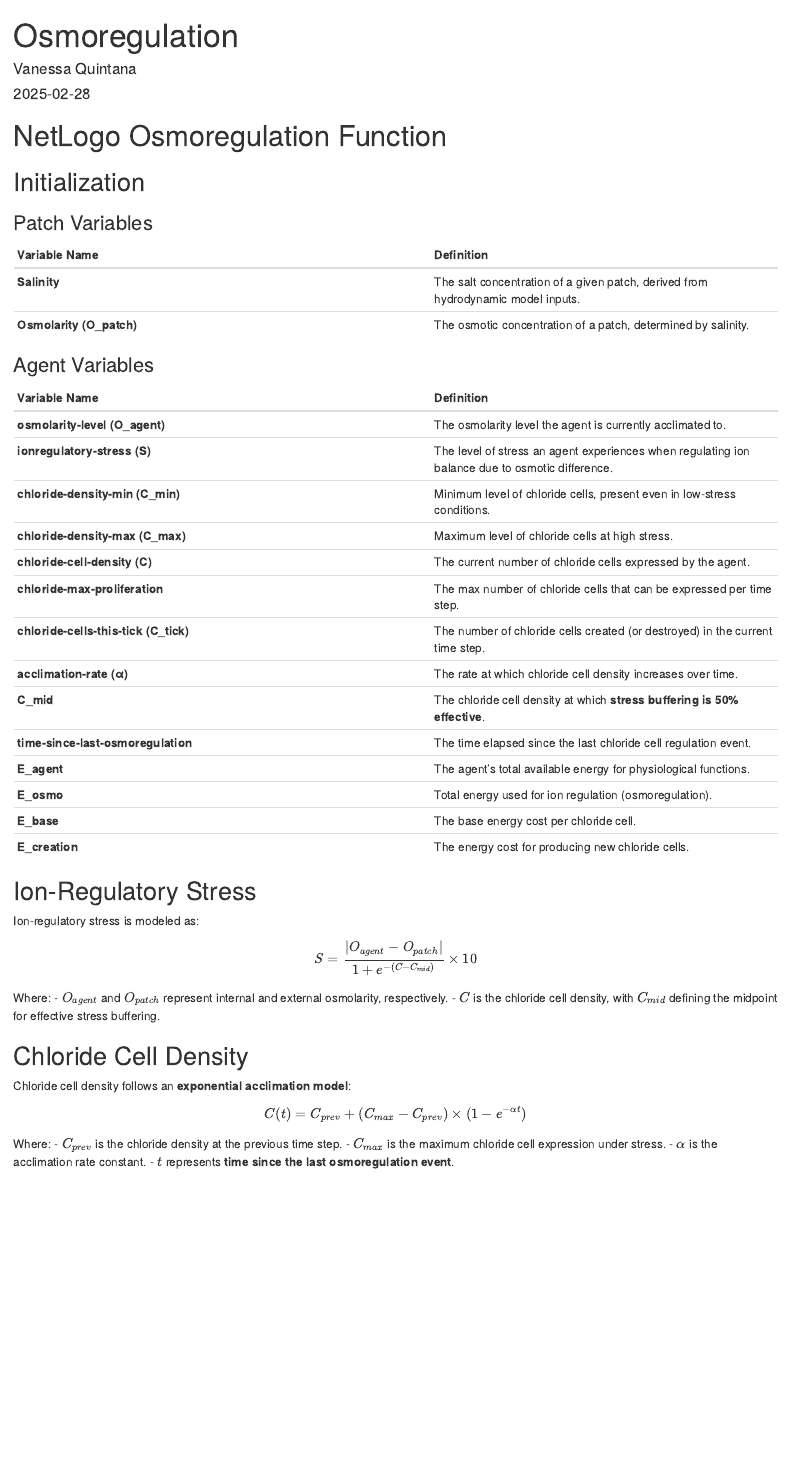
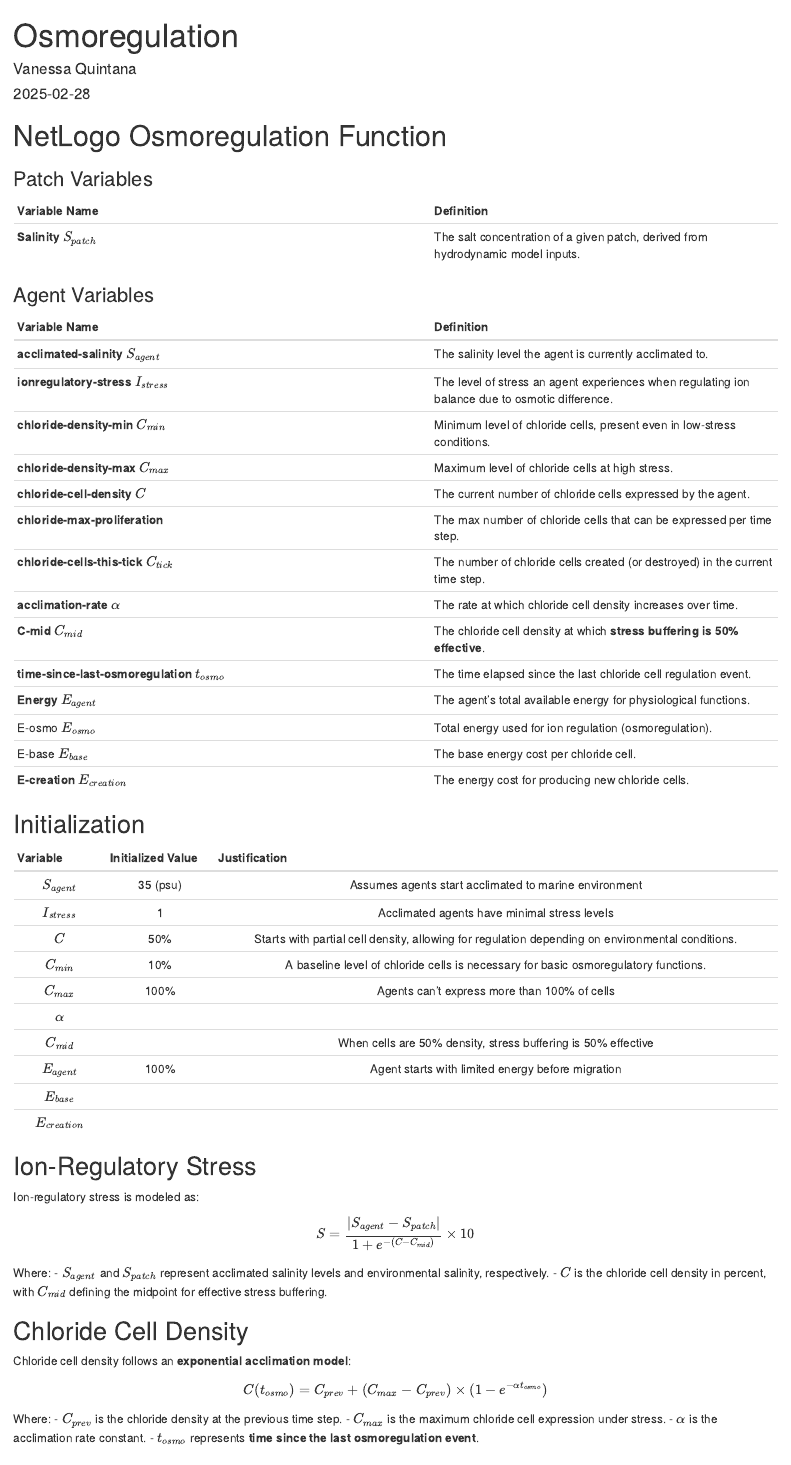
Before and after one commit to vmahan1998/Penobscot_Mercury_Exposure, an R Markdown document (documents/Osmoregulation_Function.Rmd): the page in a window 1100 px wide, from its top. Rendered offline with R 4.5, knitr and Pandoc, with nearby package versions.

Commit message:
osmoregulation function documentation

```diff
--- a/documents/Osmoregulation_Function.Rmd
+++ b/documents/Osmoregulation_Function.Rmd
@@ -10,57 +10,69 @@ editor_options:
 
 # NetLogo Osmoregulation Function
 
-## Initialization
-
 ### Patch Variables
 
-| Variable Name | Definition |
+| Variable Name            | Definition                                                                       |
 |---------------------------------------|---------------------------------|
-| **Salinity** | The salt concentration of a given patch, derived from hydrodynamic model inputs. |
-| **Osmolarity (O_patch)** | The osmotic concentration of a patch, determined by salinity. |
+| **Salinity** $S_{patch}$ | The salt concentration of a given patch, derived from hydrodynamic model inputs. |
 
 ### Agent Variables
 
-| Variable Name | Definition |
+| Variable Name                                 | Definition                                                                                      |
 |---------------------------------------|---------------------------------|
-| **osmolarity-level (O_agent)** | The osmolarity level the agent is currently acclimated to. |
-| **ionregulatory-stress (S)** | The level of stress an agent experiences when regulating ion balance due to osmotic difference. |
-| **chloride-density-min (C_min)** | Minimum level of chloride cells, present even in low-stress conditions. |
-| **chloride-density-max (C_max)** | Maximum level of chloride cells at high stress. |
-| **chloride-cell-density (C)** | The current number of chloride cells expressed by the agent. |
-| **chloride-max-proliferation** | The max number of chloride cells that can be expressed per time step. |
-| **chloride-cells-this-tick (C_tick)** | The number of chloride cells created (or destroyed) in the current time step. |
-| **acclimation-rate (α)** | The rate at which chloride cell density increases over time. |
-| **C_mid** | The chloride cell density at which **stress buffering is 50% effective**. |
-| **time-since-last-osmoregulation** | The time elapsed since the last chloride cell regulation event. |
-| **E_agent** | The agent’s total available energy for physiological functions. |
-| **E_osmo** | Total energy used for ion regulation (osmoregulation). |
-| **E_base** | The base energy cost per chloride cell. |
-| **E_creation** | The energy cost for producing new chloride cells. |
+| **acclimated-salinity** $S_{agent}$           | The salinity level the agent is currently acclimated to.                                        |
+| **ionregulatory-stress** $I_{stress}$         | The level of stress an agent experiences when regulating ion balance due to osmotic difference. |
+| **chloride-density-min** $C_{min}$            | Minimum level of chloride cells, present even in low-stress conditions.                         |
+| **chloride-density-max** $C_{max}$            | Maximum level of chloride cells at high stress.                                                 |
+| **chloride-cell-density** $C$                 | The current number of chloride cells expressed by the agent.                                    |
+| **chloride-max-proliferation**                | The max number of chloride cells that can be expressed per time step.                           |
+| **chloride-cells-this-tick** $C_{tick}$       | The number of chloride cells created (or destroyed) in the current time step.                   |
+| **acclimation-rate** $\alpha$                 | The rate at which chloride cell density increases over time.                                    |
+| **C-mid** $C_{mid}$                           | The chloride cell density at which **stress buffering is 50% effective**.                       |
+| **time-since-last-osmoregulation** $t_{osmo}$ | The time elapsed since the last chloride cell regulation event.                                 |
+| **Energy** $E_{agent}$                        | The agent’s total available energy for physiological functions.                                 |
+| E-osmo $E_{osmo}$                             | Total energy used for ion regulation (osmoregulation).                                          |
+| E-base $E_{base}$                             | The base energy cost per chloride cell.                                                         |
+| **E-creation** $E_{creation}$                 | The energy cost for producing new chloride cells.                                               |
+
+## Initialization
+
+|    Variable    | Initialized Value |                                          Justification                                           |
+|:--------------:|:-----------------:|:------------------------------------------------------------------------------------------------:|
+|  $S_{agent}$   |     35 (psu)      |                      Assumes agents start acclimated to marine environment                       |
+|  $I_{stress}$  |         1         |                           Acclimated agents have minimal stress levels                           |
+|       $C$      |        50%        | Starts with partial cell density, allowing for regulation depending on environmental conditions. |
+|   $C_{min}$    |        10%        |       A baseline level of chloride cells is necessary for basic osmoregulatory functions.        |
+|   $C_{max}$    |       100%        |                           Agents can't express more than 100% of cells                           |
+|    $\alpha$    |                   |                                                                                                  |
+|   $C_{mid}$    |                   |                  When cells are 50% density, stress buffering is 50% effective                   |
+|  $E_{agent}$   |       100%        |                        Agent starts with limited energy before migration                         |
+|   $E_{base}$   |                   |                                                                                                  |
+| $E_{creation}$ |                   |                                                                                                  |
 
 ## Ion-Regulatory Stress
 
 Ion-regulatory stress is modeled as:
 
 $$
-S = \frac{|O_{agent} - O_{patch}|}{1 + e^{-(C - C_{mid})}} \times 10
+S = \frac{|S_{agent} - S_{patch}|}{1 + e^{-(C - C_{mid})}} \times 10
 $$
 
-Where: - $O_{agent}$ and $O_{patch}$ represent internal and external osmolarity, respectively.
-- $C$ is the chloride cell density, with $C_{mid}$ defining the midpoint for effective stress buffering.
+Where: - $S_{agent}$ and $S_{patch}$ represent acclimated salinity levels and environmental salinity, respectively.
+- $C$ is the chloride cell density in percent, with $C_{mid}$ defining the midpoint for effective stress buffering.
 
 ## Chloride Cell Density
 
 Chloride cell density follows an **exponential acclimation model**:
 
 $$
-C(t) = C_{prev} + (C_{max} - C_{prev}) \times (1 - e^{-\alpha t})
+C(t_{osmo}) = C_{prev} + (C_{max} - C_{prev}) \times (1 - e^{-\alpha t_{osmo}})
 $$
 
 Where: - $C_{prev}$ is the chloride density at the previous time step.
 - $C_{max}$ is the maximum chloride cell expression under stress.
 - $\alpha$ is the acclimation rate constant.
-- $t$ represents **time since the last osmoregulation event**.
+- $t_{osmo}$ represents **time since the last osmoregulation event**.
 
 ## Conceptual Formula for Chloride Cell Proliferation
 
```
Also changed, not shown: 1 other file.
